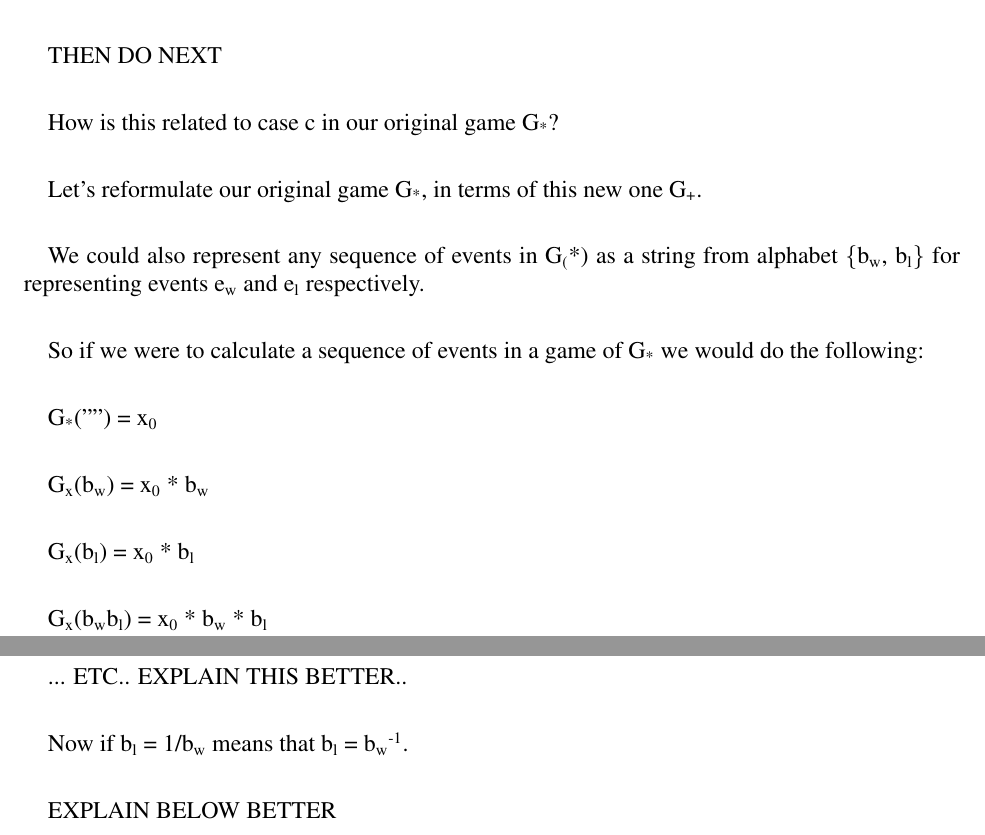
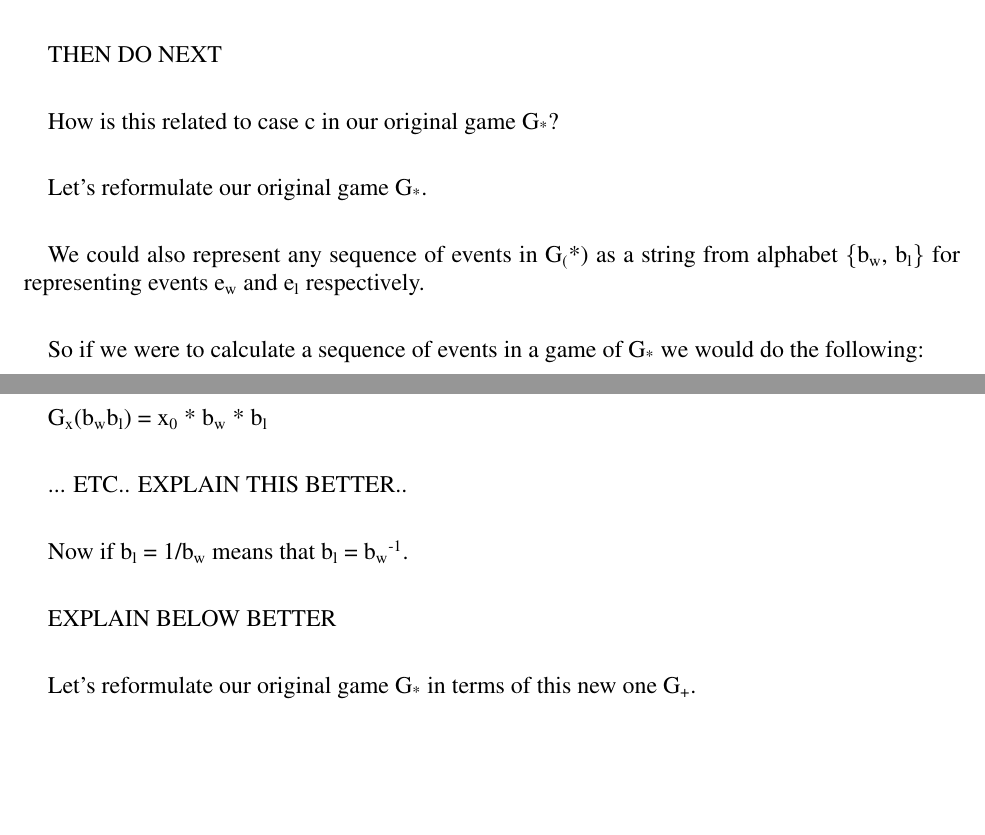
Before and after one commit to emluque/expected-value-recurrent-games-of-chance, a LaTeX paper (article.tex): two parts of pages 5 and 6 of 7, joined at a grey line, cut so that both start at the same text, the shorter picture padded with empty space. Compiled offline with pdfLaTeX.

Commit message:
- cleaned some typos

```diff
--- a/article.tex
+++ b/article.tex
@@ -184,7 +185,7 @@ THEN DO NEXT
 How is this related to case c in our original game G\textsubscript{*}?
 
 
-Let's reformulate our original game G\textsubscript{*},  in terms of this new one G\textsubscript{+}.
+Let's reformulate our original game G\textsubscript{*}.
 
 We could also represent any sequence of events in G\textsubscript(*) as a string from alphabet \{b\textsubscript{w}, b\textsubscript{l}\} for representing events e\textsubscript{w} and e\textsubscript{l} respectively.
 
@@ -203,6 +204,8 @@ G\textsubscript{x}(b\textsubscript{w}b\textsubscript{l}) = x\textsubscript{0} *
 Now if b\textsubscript{l} = 1/b\textsubscript{w} means that b\textsubscript{l} = b\textsubscript{w}\textsuperscript{-1}.
 
 EXPLAIN BELOW BETTER
+
+Let's reformulate our original game G\textsubscript{*} in terms of this new one G\textsubscript{+}.
 
 It is evident that in this case the results of G\textsubscript{+} are equivalent to the exponentials of the results of G\textsubscript{*}.
 
```
Also changed, not shown: article.pdf, article.tex (1 more changed lines), 2 other files.
